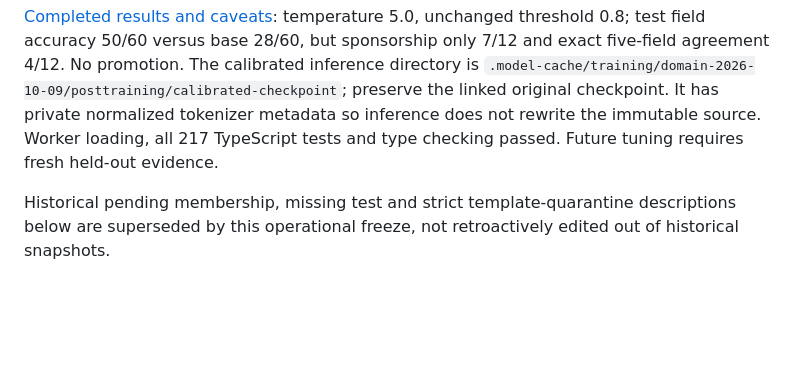
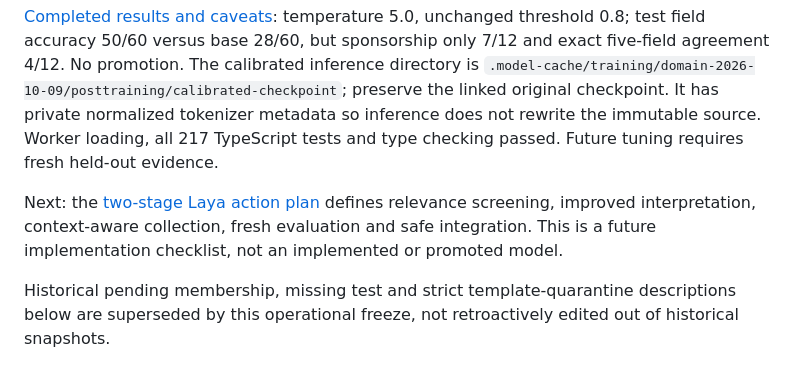
Before and after one commit to eni-akin/sponsor_not_sponsor, a Markdown page: evaluation/laya-training/README.md, the part around the change. Drawn GitHub-style; blank space fills up the shorter version.

Commit message:
action plan 2 for laya model

```diff
--- a/evaluation/laya-training/README.md
+++ b/evaluation/laya-training/README.md
@@ -9,6 +9,8 @@ The owner's subsequent instruction authorized necessary preparation and completi
 Run `python3 scripts/validate_laya_operational.py` to check the operational freeze. The [fixed run plan](TRAINING-RUN-PLAN-2026-10-09.md) has completed three epochs and 132 optimizer updates on Apple MPS. [The resumable runner](../../scripts/train_laya_domain.py) saves full weights, optimizer state, shuffle/cursor and RNG state. Final checkpoint: `.model-cache/training/domain-2026-10-09/checkpoints/step-000132`; run metadata: `.model-cache/training/domain-2026-10-09/run.json`.
 
 [Completed results and caveats](TRAINING-RESULTS-2026-10-09.md): temperature 5.0, unchanged threshold 0.8; test field accuracy 50/60 versus base 28/60, but sponsorship only 7/12 and exact five-field agreement 4/12. No promotion. The calibrated inference directory is `.model-cache/training/domain-2026-10-09/posttraining/calibrated-checkpoint`; preserve the linked original checkpoint. It has private normalized tokenizer metadata so inference does not rewrite the immutable source. Worker loading, all 217 TypeScript tests and type checking passed. Future tuning requires fresh held-out evidence.
+
+Next: the [two-stage Laya action plan](TWO-STAGE-LAYA-ACTION-PLAN-2026-10-09.md) defines relevance screening, improved interpretation, context-aware collection, fresh evaluation and safe integration. This is a future implementation checklist, not an implemented or promoted model.
 
 Historical pending membership, missing test and strict template-quarantine descriptions below are superseded by this operational freeze, not retroactively edited out of historical snapshots.
 
```
Also changed, not shown: HANDOFF.md (+2 -0 lines), evaluation/laya-training/TWO-STAGE-LAYA-ACTION-PLAN-2026-10-09.md (added, +177 -0 lines).
